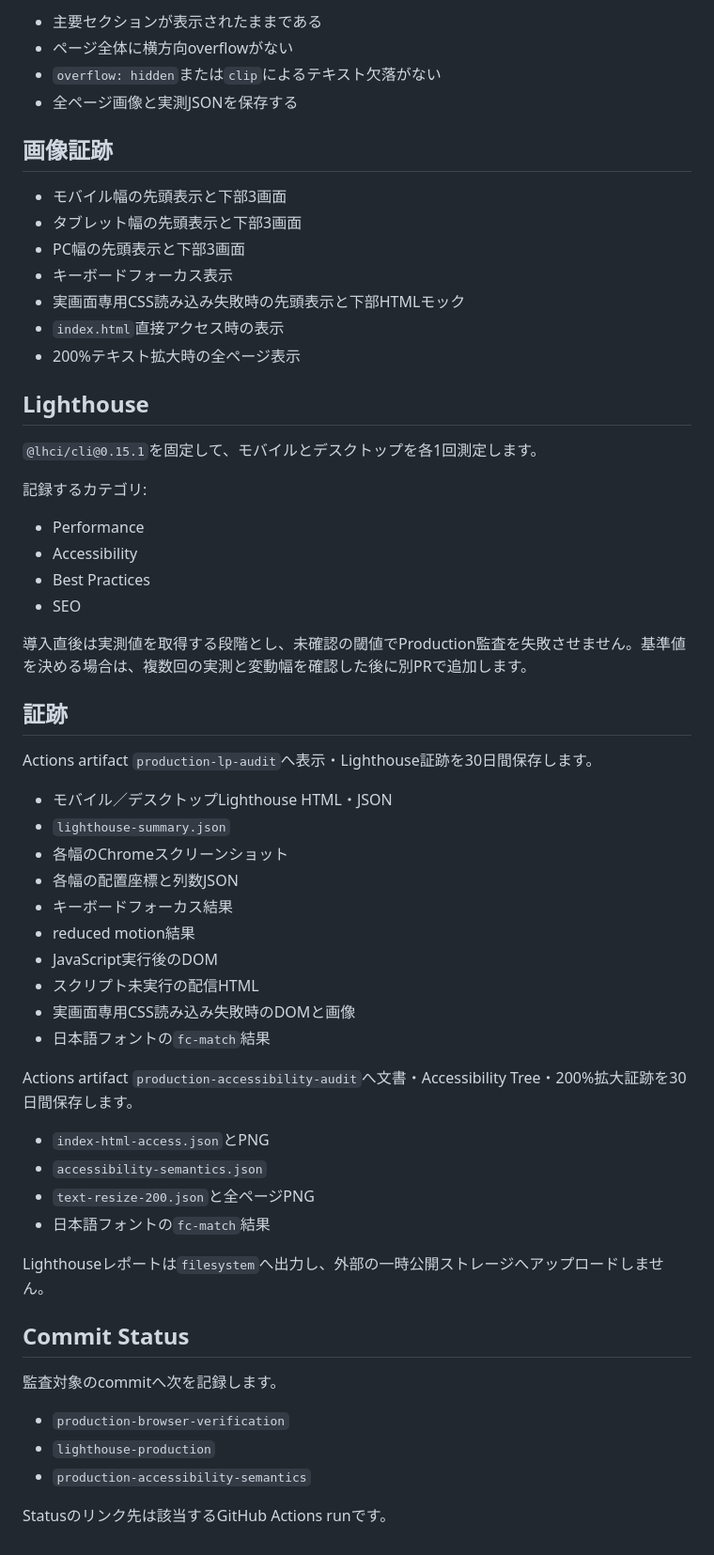
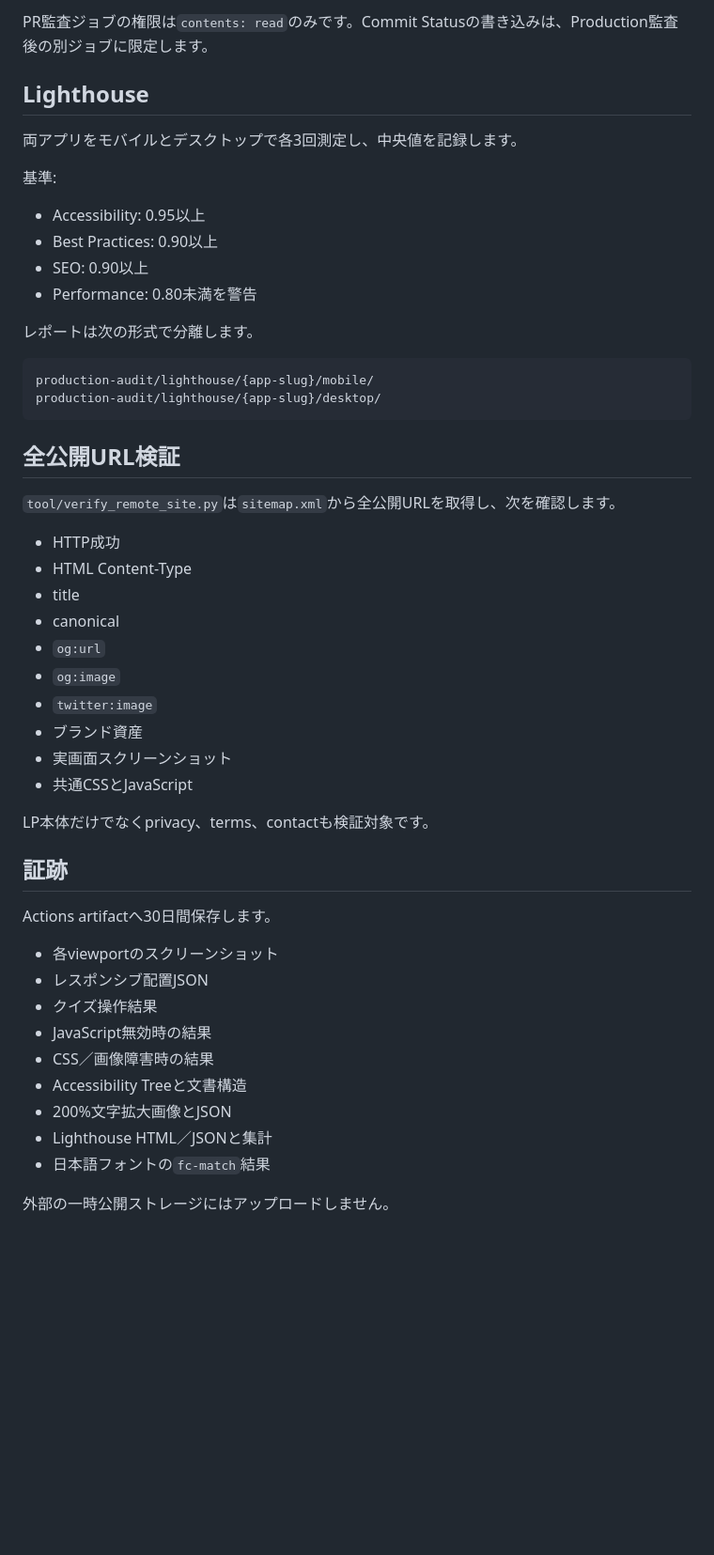
Before and after one commit to kaenozu/lp, a Markdown page: docs/production-audit.md, the part around one of its changes. Shown at 94% size. Rendered like a GitHub page; blank space fills up the shorter version.

````diff
--- a/docs/production-audit.md
+++ b/docs/production-audit.md
@@ -59,62 +66,53 @@ W3C WCAG 2.2のResize Textを基準に、ルート文字サイズを200%へ変
 
-- 主要セクションが表示されたままである
-- ページ全体に横方向overflowがない
-- `overflow: hidden`または`clip`によるテキスト欠落がない
-- 全ページ画像と実測JSONを保存する
-
-## 画像証跡
-
-- モバイル幅の先頭表示と下部3画面
-- タブレット幅の先頭表示と下部3画面
-- PC幅の先頭表示と下部3画面
-- キーボードフォーカス表示
-- 実画面専用CSS読み込み失敗時の先頭表示と下部HTMLモック
-- `index.html`直接アクセス時の表示
-- 200%テキスト拡大時の全ページ表示
+PR監査ジョブの権限は`contents: read`のみです。Commit Statusの書き込みは、Production監査後の別ジョブに限定します。
 
 ## Lighthouse
 
-`@lhci/cli@0.15.1`を固定して、モバイルとデスクトップを各1回測定します。
+両アプリをモバイルとデスクトップで各3回測定し、中央値を記録します。
 
-記録するカテゴリ:
+基準:
 
-- Performance
-- Accessibility
-- Best Practices
-- SEO
+- Accessibility: 0.95以上
+- Best Practices: 0.90以上
+- SEO: 0.90以上
+- Performance: 0.80未満を警告
 
-導入直後は実測値を取得する段階とし、未確認の閾値でProduction監査を失敗させません。基準値を決める場合は、複数回の実測と変動幅を確認した後に別PRで追加します。
+レポートは次の形式で分離します。
+
+```text
+production-audit/lighthouse/{app-slug}/mobile/
+production-audit/lighthouse/{app-slug}/desktop/
+```
+
+## 全公開URL検証
+
+`tool/verify_remote_site.py`は`sitemap.xml`から全公開URLを取得し、次を確認します。
+
+- HTTP成功
+- HTML Content-Type
+- title
+- canonical
+- `og:url`
+- `og:image`
+- `twitter:image`
+- ブランド資産
+- 実画面スクリーンショット
+- 共通CSSとJavaScript
+
+LP本体だけでなくprivacy、terms、contactも検証対象です。
 
 ## 証跡
 
-Actions artifact `production-lp-audit`へ表示・Lighthouse証跡を30日間保存します。
+Actions artifactへ30日間保存します。
 
-- モバイル／デスクトップLighthouse HTML・JSON
-- `lighthouse-summary.json`
-- 各幅のChromeスクリーンショット
-- 各幅の配置座標と列数JSON
-- キーボードフォーカス結果
-- reduced motion結果
-- JavaScript実行後のDOM
-- スクリプト未実行の配信HTML
-- 実画面専用CSS読み込み失敗時のDOMと画像
+- 各viewportのスクリーンショット
+- レスポンシブ配置JSON
+- クイズ操作結果
+- JavaScript無効時の結果
+- CSS／画像障害時の結果
+- Accessibility Treeと文書構造
+- 200%文字拡大画像とJSON
+- Lighthouse HTML／JSONと集計
 - 日本語フォントの`fc-match`結果
 
-Actions artifact `production-accessibility-audit`へ文書・Accessibility Tree・200%拡大証跡を30日間保存します。
-
-- `index-html-access.json`とPNG
-- `accessibility-semantics.json`
-- `text-resize-200.json`と全ページPNG
-- 日本語フォントの`fc-match`結果
-
-Lighthouseレポートは`filesystem`へ出力し、外部の一時公開ストレージへアップロードしません。
-
-## Commit Status
-
-監査対象のcommitへ次を記録します。
-
-- `production-browser-verification`
-- `lighthouse-production`
-- `production-accessibility-semantics`
-
-Statusのリンク先は該当するGitHub Actions runです。
+外部の一時公開ストレージにはアップロードしません。
````
Also changed, not shown: other parts of docs/production-audit.md (+48 -41 lines).
